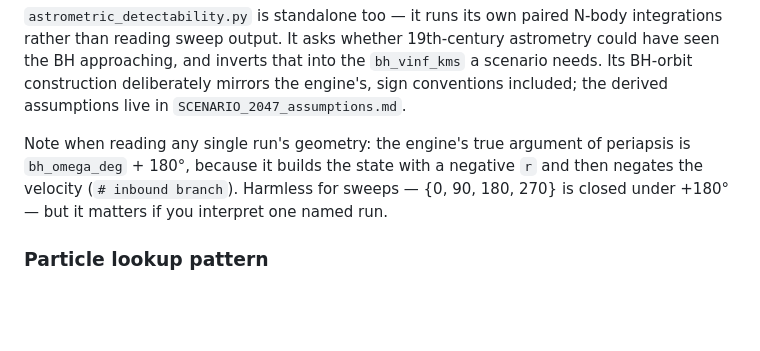
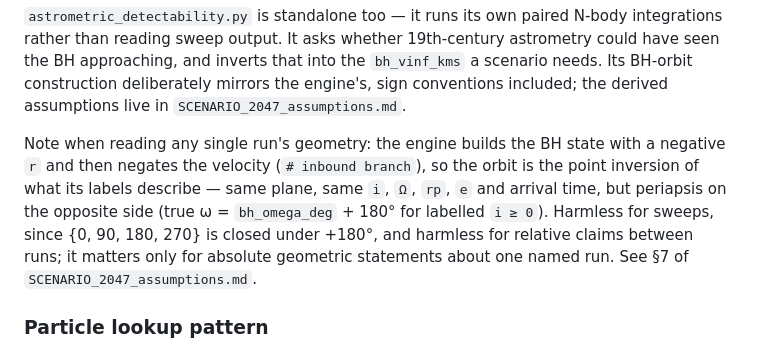
Before and after one commit to mtorri65/BlackHoleEncounter, a Markdown page: CLAUDE.md, the part around the change. Rendered like a GitHub page; blank space fills up the shorter version.

```diff
--- a/CLAUDE.md
+++ b/CLAUDE.md
@@ -124,10 +124,13 @@ could have seen the BH approaching, and inverts that into the `bh_vinf_kms` a sc
 needs. Its BH-orbit construction deliberately mirrors the engine's, sign conventions
 included; the derived assumptions live in `SCENARIO_2047_assumptions.md`.
 
-Note when reading any single run's geometry: the engine's true argument of periapsis is
-`bh_omega_deg` + 180°, because it builds the state with a negative `r` and then negates
-the velocity (`# inbound branch`). Harmless for sweeps — {0, 90, 180, 270} is closed
-under +180° — but it matters if you interpret one named run.
+Note when reading any single run's geometry: the engine builds the BH state with a
+negative `r` and then negates the velocity (`# inbound branch`), so the orbit is the
+point inversion of what its labels describe — same plane, same `i`, `Ω`, `rp`, `e` and
+arrival time, but periapsis on the opposite side (true ω = `bh_omega_deg` + 180° for
+labelled `i ≥ 0`). Harmless for sweeps, since {0, 90, 180, 270} is closed under +180°,
+and harmless for relative claims between runs; it matters only for absolute geometric
+statements about one named run. See §7 of `SCENARIO_2047_assumptions.md`.
 
 ### Particle lookup pattern
 
```
Also changed, not shown: SCENARIO_2047_assumptions.md (+50 -15 lines).
